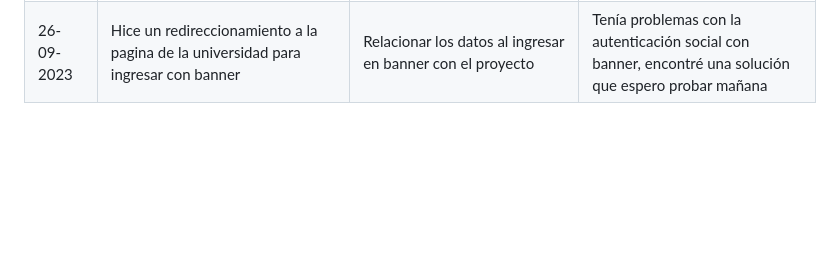
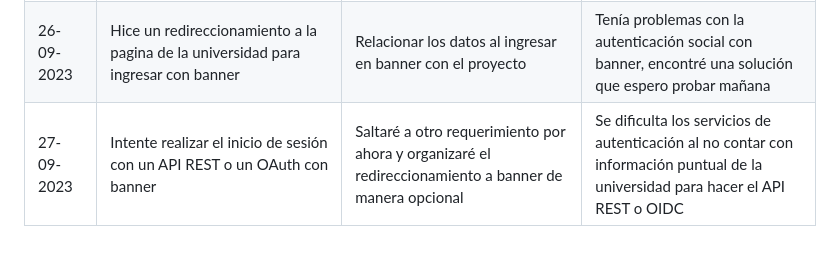
Before and after one commit to Jun-266/becas-filantropia, a Markdown page: README.md, the part around the change. Drawn GitHub-style; blank space fills up the shorter version.

Commit message:
chore(daily-scrum.md): reporte diario 27-09

```diff
--- a/README.md
+++ b/README.md
@@ -21,3 +21,4 @@
 | --- | --- | --- | --- |
 | 25-09-2023 | Familiarizandome con el proyecto, solucioné algunos problemas con la cofiguración del proyecto en mi maquina| Iniciaré con la implementación del API_R6_2: Inicio de Sesión a través de Credenciales de la API de Banner | Aun no termino por definir si sea buena idea hacer el inicio de sesión dependiente de las Credenciales de la API de Banner|
 | 26-09-2023 | Hice un redireccionamiento a la pagina de la universidad para ingresar con banner| Relacionar los datos al ingresar en banner con el proyecto | Tenía problemas con la autenticación social con banner, encontré una solución que espero probar mañana|
+| 27-09-2023 | Intente realizar el inicio de sesión con un API REST o un OAuth con banner| Saltaré a otro requerimiento por ahora y organizaré el redireccionamiento a banner de manera opcional | Se dificulta los servicios de autenticación al no contar con información puntual de la universidad para hacer el API REST o OIDC|
```
